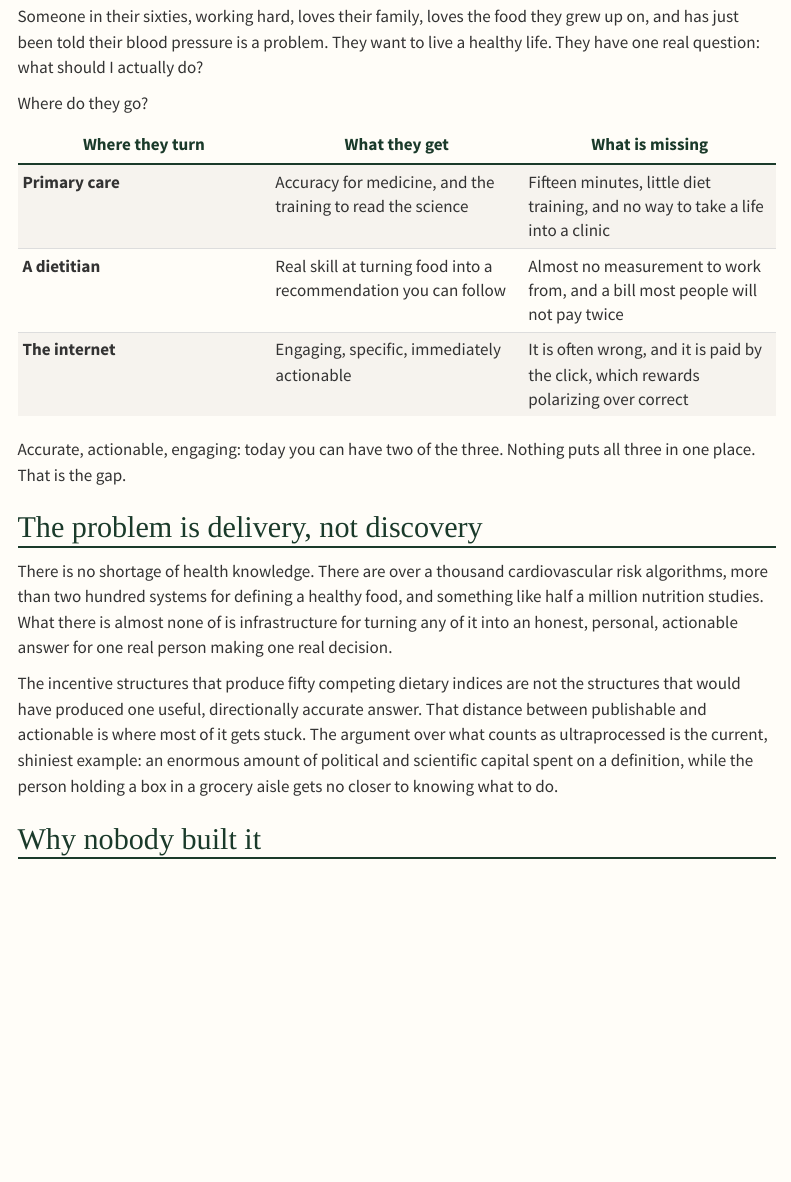
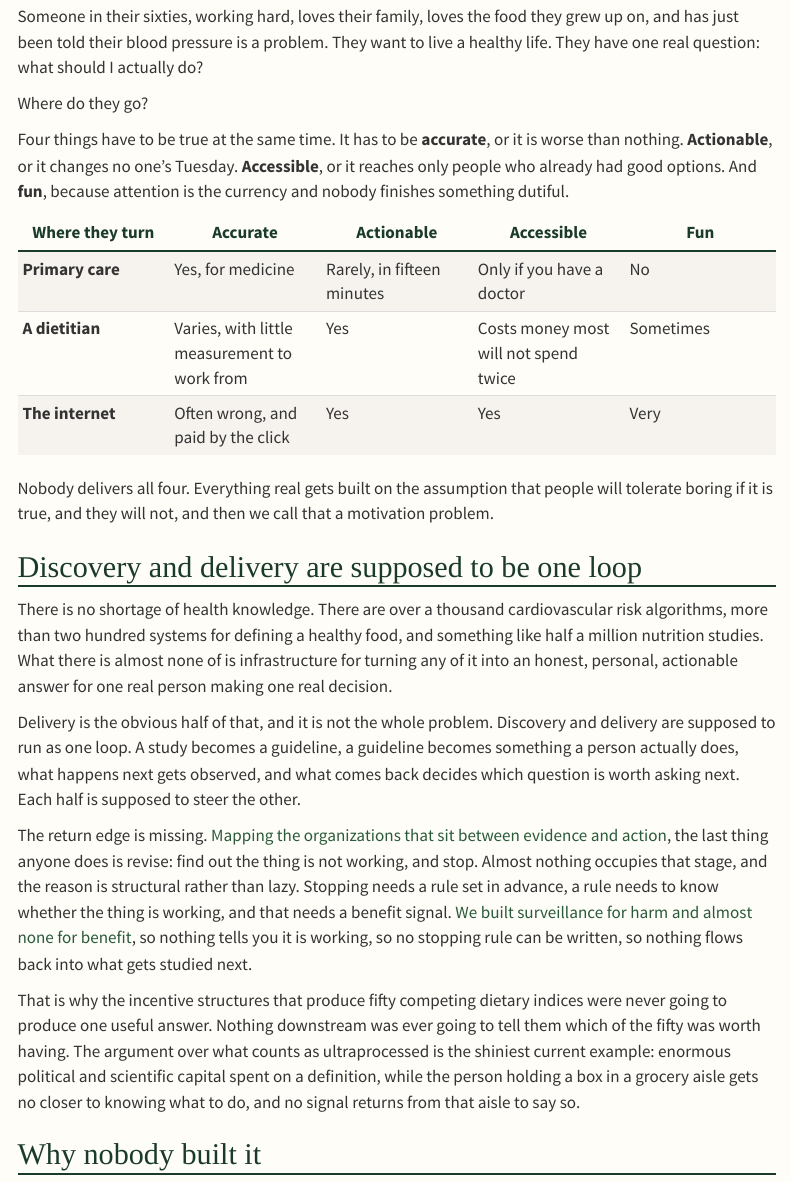
Before and after one commit to Bespoke-FRESH/fresh-insights, a Quarto document (about.qmd): the page in a window 1100 px wide, from 240 px down. Rendered offline with R 4.5, knitr and Pandoc in place of Quarto, with nearby package versions; menus at the side of the page are left out.

Commit message:
Four criteria, and frame discovery and delivery as one loop
Accurate, actionable, accessible, and fun, all at once, shown as a
matrix across the three places people turn. Nobody delivers all four,
and the usual response is to call that a motivation problem.

Reframes the delivery section: discovery and delivery are supposed to
run as one loop, and the return edge is missing. Stopping needs a rule
set in advance, a rule needs to know whether the thing works, and that
needs a benefit signal we never built. Links to the ecosystem map and
the harm-versus-benefit essay, which carry the evidence.

Co-Authored-By: Claude Fable 5 <noreply@anthropic.com>

```diff
--- a/about.qmd
+++ b/about.qmd
@@ -2,8 +2,9 @@
 title: "What we're doing"
 subtitle: "Getting what science knows about health to the people making real decisions, in a form they can actually use."
 description: |
-  Why the hard problem is delivery rather than discovery, where honest personal
-  health information breaks down today, and what FRESH is building instead.
+  Why discovery and delivery are supposed to be one loop and the return edge is
+  missing, where honest personal health information breaks down today, and what
+  FRESH is building instead.
 ---
 
 ::: {.fi-standfirst}
@@ -19,16 +20,22 @@ healthy life. They have one real question: what should I actually do?
 
 Where do they go?
 
-| Where they turn | What they get | What is missing |
-|---|---|---|
-| **Primary care** | Accuracy for medicine, and the training to read the science | Fifteen minutes, little diet training, and no way to take a life into a clinic |
-| **A dietitian** | Real skill at turning food into a recommendation you can follow | Almost no measurement to work from, and a bill most people will not pay twice |
-| **The internet** | Engaging, specific, immediately actionable | It is often wrong, and it is paid by the click, which rewards polarizing over correct |
+Four things have to be true at the same time. It has to be **accurate**, or it is
+worse than nothing. **Actionable**, or it changes no one's Tuesday. **Accessible**,
+or it reaches only people who already had good options. And **fun**, because
+attention is the currency and nobody finishes something dutiful.
 
-Accurate, actionable, engaging: today you can have two of the three. Nothing puts all
-three in one place. That is the gap.
+| Where they turn | Accurate | Actionable | Accessible | Fun |
+|---|---|---|---|---|
+| **Primary care** | Yes, for medicine | Rarely, in fifteen minutes | Only if you have a doctor | No |
+| **A dietitian** | Varies, with little measurement to work from | Yes | Costs money most will not spend twice | Sometimes |
+| **The internet** | Often wrong, and paid by the click | Yes | Yes | Very |
 
-## The problem is delivery, not discovery
+Nobody delivers all four. Everything real gets built on the assumption that people
+will tolerate boring if it is true, and they will not, and then we call that a
+motivation problem.
+
+## Discovery and delivery are supposed to be one loop
 
 There is no shortage of health knowledge. There are over a thousand cardiovascular
 risk algorithms, more than two hundred systems for defining a healthy food, and
@@ -36,12 +43,29 @@ something like half a million nutrition studies. What there is almost none of is
 infrastructure for turning any of it into an honest, personal, actionable answer for
 one real person making one real decision.
 
-The incentive structures that produce fifty competing dietary indices are not the
-structures that would have produced one useful, directionally accurate answer. That
-distance between publishable and actionable is where most of it gets stuck. The
-argument over what counts as ultraprocessed is the current, shiniest example: an
-enormous amount of political and scientific capital spent on a definition, while the
-person holding a box in a grocery aisle gets no closer to knowing what to do.
+Delivery is the obvious half of that, and it is not the whole problem. Discovery and
+delivery are supposed to run as one loop. A study becomes a guideline, a guideline
+becomes something a person actually does, what happens next gets observed, and what
+comes back decides which question is worth asking next. Each half is supposed to
+steer the other.
+
+The return edge is missing. [Mapping the organizations that sit between evidence and
+action](../ai-for-science-map/), the last thing anyone does is revise: find out the
+thing is not working, and stop. Almost nothing occupies that stage, and the reason is
+structural rather than lazy. Stopping needs a rule set in advance, a rule needs to
+know whether the thing is working, and that needs a benefit signal. [We built
+surveillance for harm and almost none for
+benefit](../we-measure-harm-we-mean-benefit/), so nothing tells you it is working,
+so no stopping rule can be written, so nothing flows back into what gets studied
+next.
+
+That is why the incentive structures that produce fifty competing dietary indices
+were never going to produce one useful answer. Nothing downstream was ever going to
+tell them which of the fifty was worth having. The argument over what counts as
+ultraprocessed is the shiniest current example: enormous political and scientific
+capital spent on a definition, while the person holding a box in a grocery aisle
+gets no closer to knowing what to do, and no signal returns from that aisle to say
+so.
 
 ## Why nobody built it
 
```
Also changed, not shown: index.qmd (+7 -7 lines).
